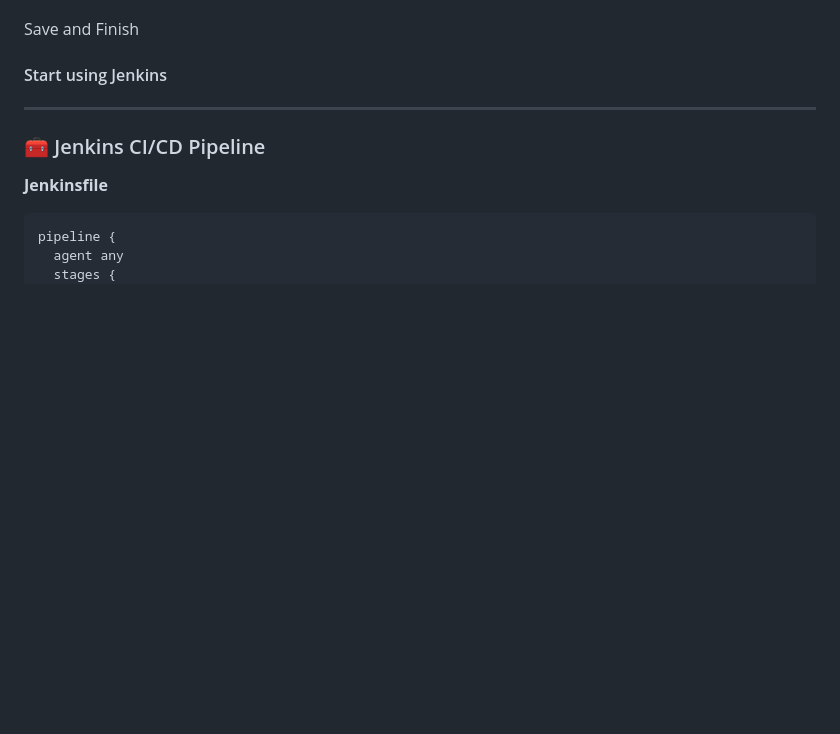
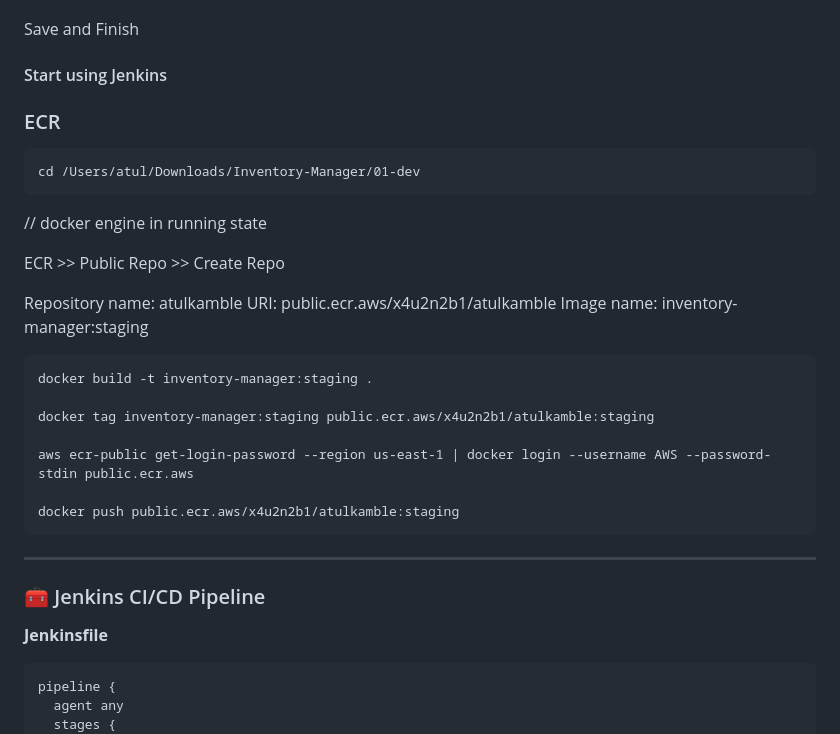
Before and after one commit to sushantb1393/inventory-manager, a Markdown page: README.md, the part around the change. Rendered like a GitHub page; blank space fills up the shorter version.

````diff
--- a/README.md
+++ b/README.md
@@ -382,6 +382,27 @@ Save and Finish
 
 ####  Start using Jenkins
 
+
+### ECR
+```
+cd /Users/atul/Downloads/Inventory-Manager/01-dev
+```
+// docker engine in running state
+
+ECR >> Public Repo >> Create Repo
+
+Repository name: atulkamble
+URI: public.ecr.aws/x4u2n2b1/atulkamble
+Image name: inventory-manager:staging
+```
+docker build -t inventory-manager:staging .
+
+docker tag inventory-manager:staging public.ecr.aws/x4u2n2b1/atulkamble:staging
+
+aws ecr-public get-login-password --region us-east-1 | docker login --username AWS --password-stdin public.ecr.aws
+
+docker push public.ecr.aws/x4u2n2b1/atulkamble:staging
+```
 ---
 
 ### 🧰 Jenkins CI/CD Pipeline
````
